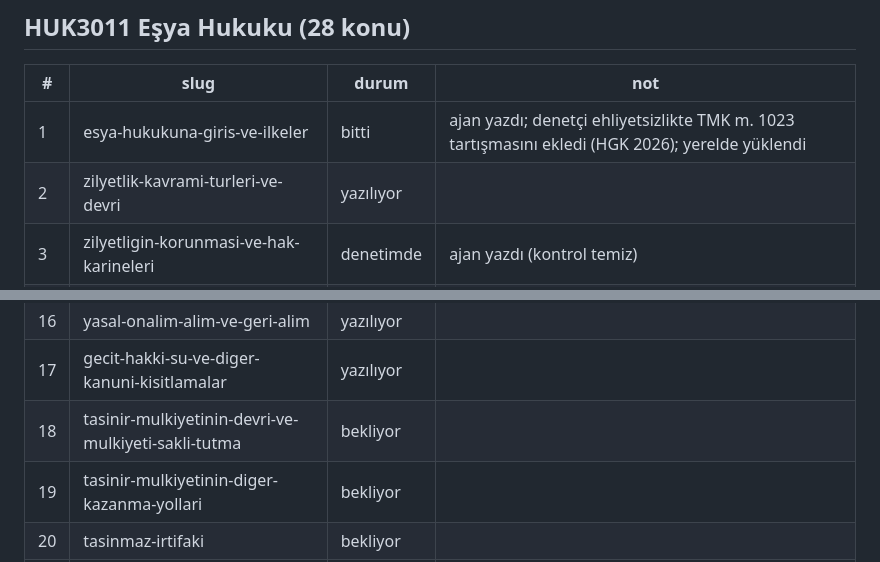
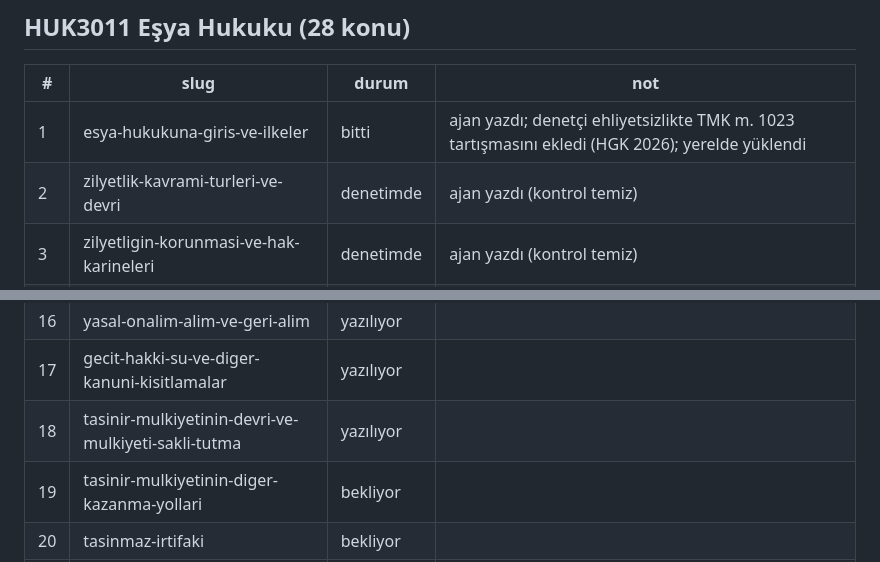
Before and after one commit to ArifAkdag49/hukuk, a Markdown page: pipeline/ICERIK_DEFTERI.md, 2 parts joined by grey strips. Rendered like a GitHub page.

Commit message:
docs(icerik): HUK3011 konu 2 denetimde, 18 yazılıyor
Co-Authored-By: Claude Opus 5.5 <noreply@anthropic.com>

```diff
--- a/pipeline/ICERIK_DEFTERI.md
+++ b/pipeline/ICERIK_DEFTERI.md
@@ -50,7 +50,7 @@ HUK2013, HUK2012, HUK2015 ve HUK2003 kapsam dışı.
 | # | slug | durum | not |
 |---|---|---|---|
 | 1 | esya-hukukuna-giris-ve-ilkeler | bitti | ajan yazdı; denetçi ehliyetsizlikte TMK m. 1023 tartışmasını ekledi (HGK 2026); yerelde yüklendi |
-| 2 | zilyetlik-kavrami-turleri-ve-devri | yazılıyor | |
+| 2 | zilyetlik-kavrami-turleri-ve-devri | denetimde | ajan yazdı (kontrol temiz) |
 | 3 | zilyetligin-korunmasi-ve-hak-karineleri | denetimde | ajan yazdı (kontrol temiz) |
 | 4 | iyiniyetli-kazanim-ve-zilyetin-iade-borcu | denetimde | ajan yazdı (kontrol temiz) |
 | 5 | tapu-sicili-kurulus-ve-ilkeler | yazılıyor | |
@@ -66,7 +66,7 @@ HUK2013, HUK2012, HUK2015 ve HUK2003 kapsam dışı.
 | 15 | yapi-hukuku-ve-taskin-yapi | yazılıyor | |
 | 16 | yasal-onalim-alim-ve-geri-alim | yazılıyor | |
 | 17 | gecit-hakki-su-ve-diger-kanuni-kisitlamalar | yazılıyor | |
-| 18 | tasinir-mulkiyetinin-devri-ve-mulkiyeti-sakli-tutma | bekliyor | |
+| 18 | tasinir-mulkiyetinin-devri-ve-mulkiyeti-sakli-tutma | yazılıyor | |
 | 19 | tasinir-mulkiyetinin-diger-kazanma-yollari | bekliyor | |
 | 20 | tasinmaz-irtifaki | bekliyor | |
 | 21 | intifa-ve-oturma-hakki | bekliyor | |
```
